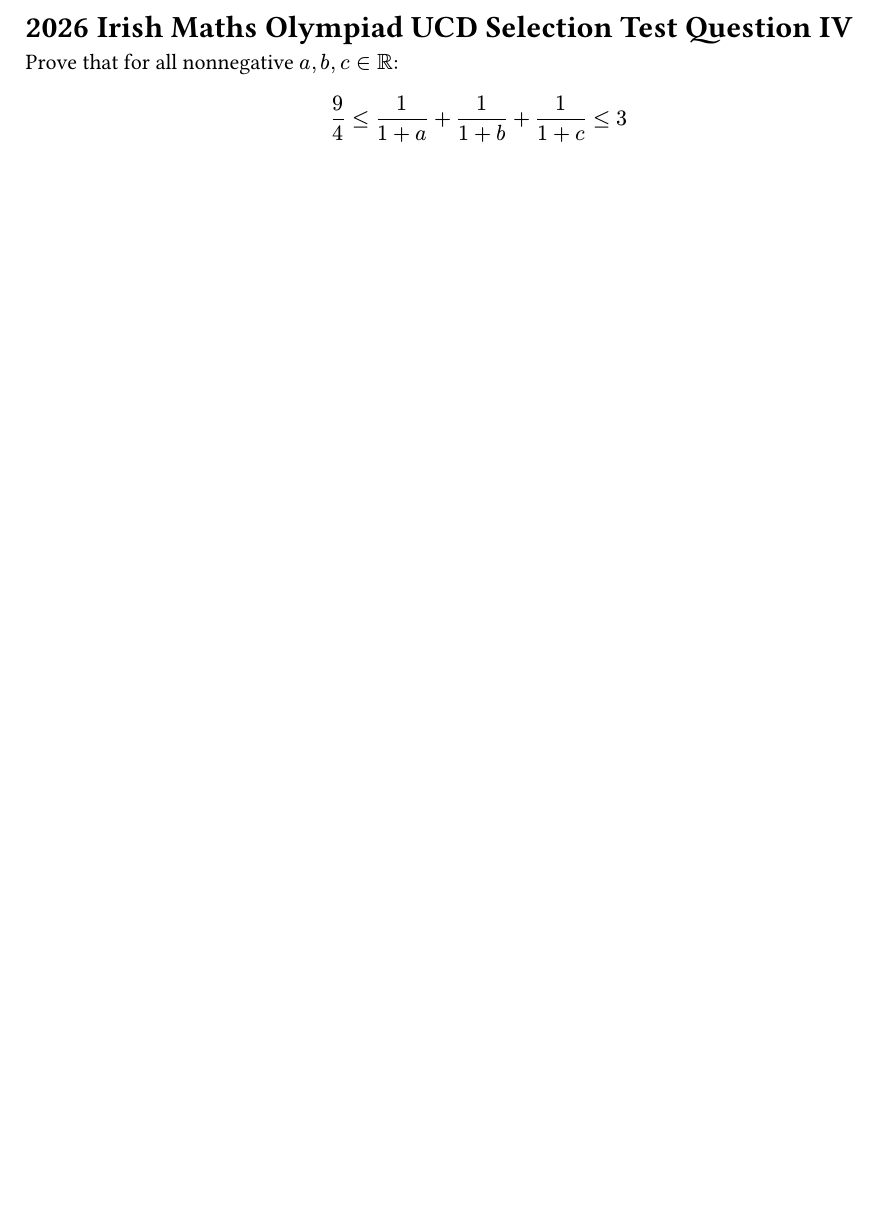
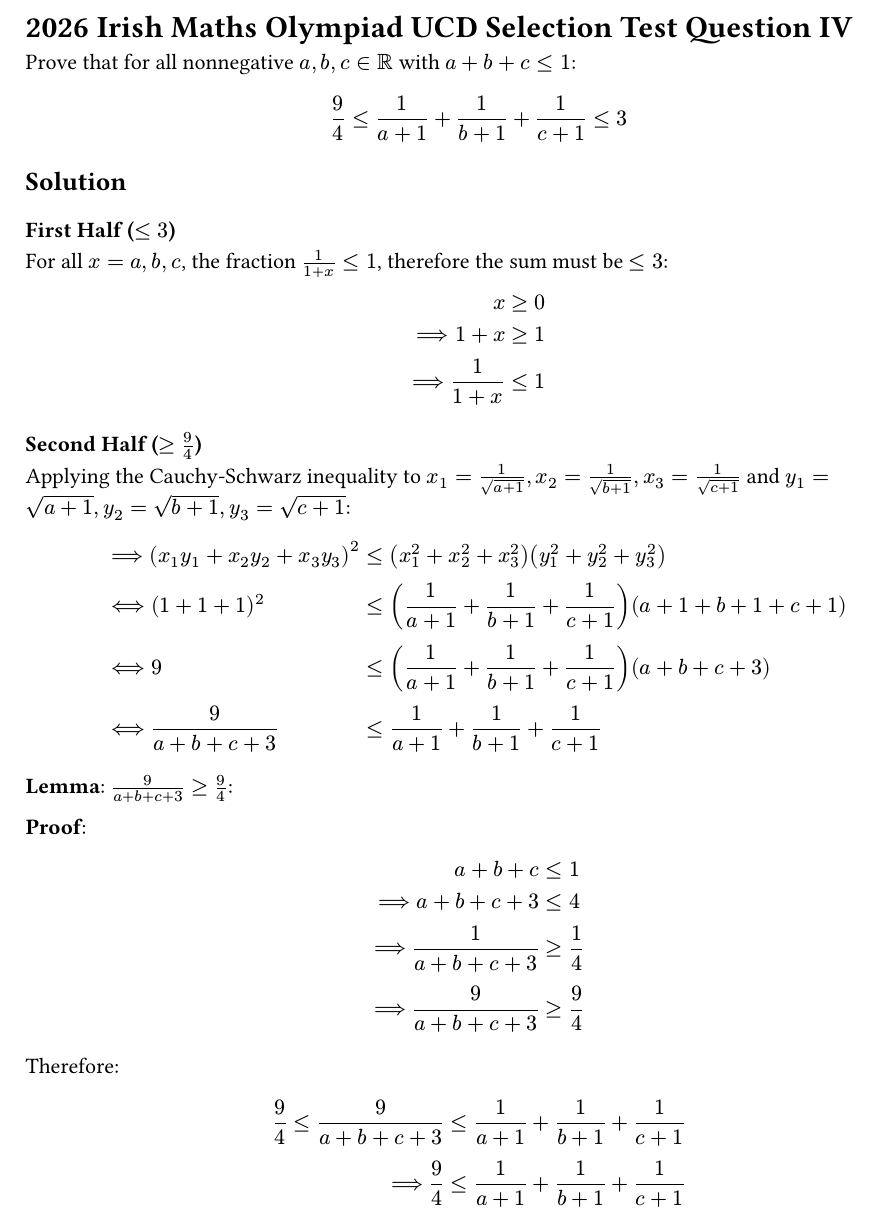
Before and after one commit to sh-dima/public-notes, a Typst document (math/irmo/2026/selection-test/question-4.typ): part of the page, cut so that both start at the same text, the shorter picture padded with empty space. Compiled offline with Typst 0.15.

Commit message:
Solve 2026 IrMO UCD selection test question IV
* Added missing constraint for variables.
* Changed order of variables in the denominators.
* Added my solution to the question.

```diff
--- a/math/irmo/2026/selection-test/question-4.typ
+++ b/math/irmo/2026/selection-test/question-4.typ
@@ -1,7 +1,48 @@
 = 2026 Irish Maths Olympiad UCD Selection Test Question IV
 
-Prove that for all nonnegative $a, b, c in RR$:
+Prove that for all nonnegative $a, b, c in RR$ with $a + b + c <= 1$:
 
 $
-	9/4 <= 1/(1 + a) + 1/(1 + b) + 1/(1 + c) <= 3
+	9/4 <= 1/(a + 1) + 1/(b + 1) + 1/(c + 1) <= 3
 $
+
+== Solution
+
+=== First Half ($<= 3$)
+
+For all $x = a, b, c$, the fraction $1/(1+x) <= 1$, therefore the sum must be $<= 3$:
+
+$
+	x &>= 0 \
+	==> 1 + x &>= 1 \
+	==> 1/(1 + x) &<= 1
+$
+
+=== Second Half ($>= 9/4$)
+
+Applying the #link("../../../theorems/cauchy-schwarz.typ", "Cauchy-Schwarz inequality") to $x_1 = 1/sqrt(a + 1), x_2 = 1/sqrt(b + 1), x_3 = 1/sqrt(c + 1)$ and $y_1 = sqrt(a + 1), y_2 = sqrt(b + 1), y_3 = sqrt(c + 1)$:
+
+$
+	&==> (x_1y_1 + x_2y_2 + x_3y_3)^2 &&<= (x_1^2 + x_2^2 + x_3^2)(y_1^2 + y_2^2 + y_3^2) \
+	&<==> (1 + 1 + 1)^2 &&<= (1/(a + 1) + 1/(b + 1) + 1/(c + 1))(a + 1 + b + 1 + c + 1) \
+	&<==> 9 &&<= (1/(a + 1) + 1/(b + 1) + 1/(c + 1))(a + b + c + 3) \
+	&<==> 9/(a + b + c + 3) &&<= 1/(a + 1) + 1/(b + 1) + 1/(c + 1)
+$
+
+*Lemma*: $9 / (a + b + c + 3) >= 9/4$:
+
+*Proof*:
+
+$
+	a + b + c &<= 1 \
+	==> a + b + c + 3 &<= 4 \
+	==> 1/(a + b + c + 3) &>= 1/4 \
+	==> 9/(a + b +c + 3) &>= 9/4
+$
+
+Therefore:
+
+$
+	9/4 <= 9/(a + b + c + 3) &<= 1/(a + 1) + 1/(b + 1) + 1/(c + 1) \
+	==> 9/4 &<= 1/(a + 1) + 1/(b + 1) + 1/(c + 1)
+$
```
